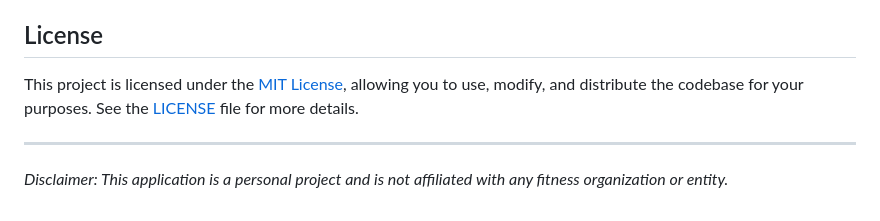
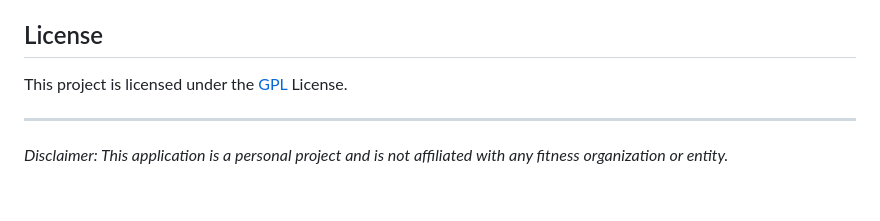
Before and after one commit to WillHAdair/WorkoutApplication, a Markdown page: README.md, the part around the change. Drawn GitHub-style.

Commit message:
Fixed License Link

```diff
--- a/README.md
+++ b/README.md
@@ -46,7 +46,7 @@ To contribute:
 
 ## License
 
-This project is licensed under the [MIT License](LICENSE), allowing you to use, modify, and distribute the codebase for your purposes. See the [LICENSE](LICENSE) file for more details.
+This project is licensed under the [GPL](https://www.gnu.org/licenses/gpl-3.0.en.html) License.
 
 ---
 
```
